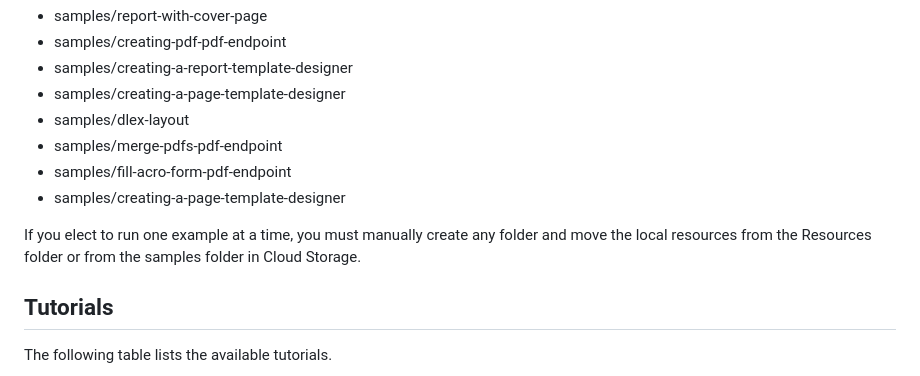
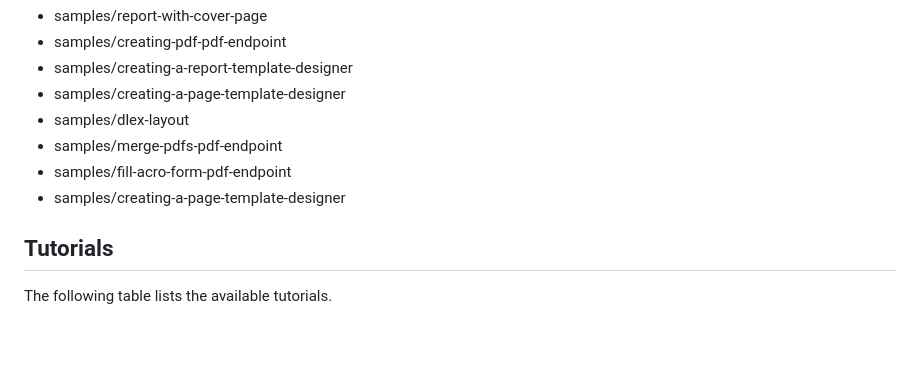
Before and after one commit to dynamicpdf-api/dotnet-client-examples, a Markdown page: README.md, the part around the change. Rendered like a GitHub page; blank space fills up the shorter version.

```diff
--- a/README.md
+++ b/README.md
@@ -49,8 +49,6 @@ You need the following samples folder in your Cloud Storage space to run all the
 * samples/fill-acro-form-pdf-endpoint
 * samples/creating-a-page-template-designer
 
-If you elect to run one example at a time, you must manually create any folder and move the local resources from the Resources folder or from the samples folder in Cloud Storage.
-
 ## **Tutorials**
 
 The following table lists the available tutorials.
```
